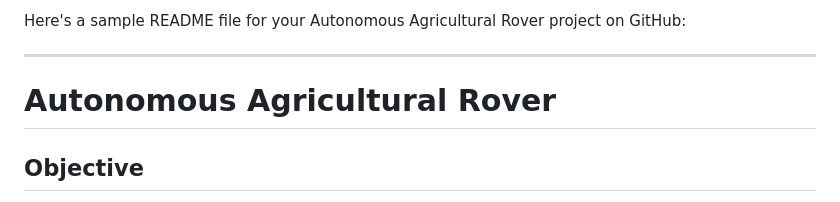
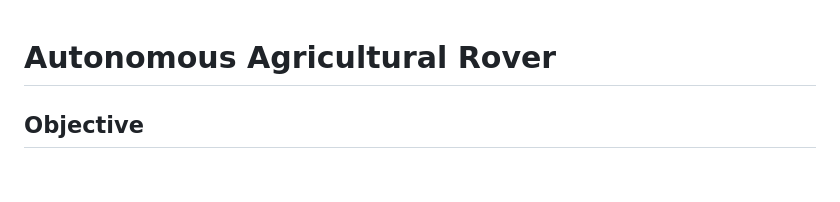
Before and after one commit to kumarvishwajeettrivedi/Autonomous_Agricultural_Rover, a Markdown page: README.md, the part around the change. Rendered like a GitHub page; blank space fills up the shorter version.

```diff
--- a/README.md
+++ b/README.md
@@ -1,7 +1,3 @@
-Here's a sample README file for your Autonomous Agricultural Rover project on GitHub:
-
----
-
 # Autonomous Agricultural Rover
 
 
```
